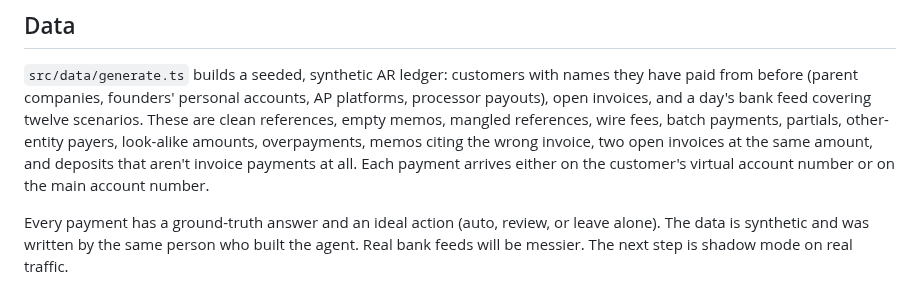
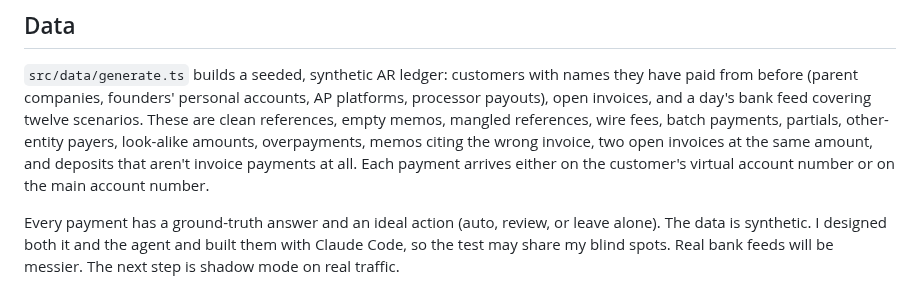
Before and after one commit to jungerland/mercury-invoicing, a Markdown page: README.md, the part around the change. Rendered like a GitHub page.

Commit message:
README: say the data and agent were built with Claude Code
Co-Authored-By: Claude Opus 5.5 <noreply@anthropic.com>

```diff
--- a/README.md
+++ b/README.md
@@ -103,4 +103,4 @@ DATA_DIR=data/seed7 RESULTS_DIR=results/seed7 npm run eval
 
 `src/data/generate.ts` builds a seeded, synthetic AR ledger: customers with names they have paid from before (parent companies, founders' personal accounts, AP platforms, processor payouts), open invoices, and a day's bank feed covering twelve scenarios. These are clean references, empty memos, mangled references, wire fees, batch payments, partials, other-entity payers, look-alike amounts, overpayments, memos citing the wrong invoice, two open invoices at the same amount, and deposits that aren't invoice payments at all. Each payment arrives either on the customer's virtual account number or on the main account number.
 
-Every payment has a ground-truth answer and an ideal action (auto, review, or leave alone). The data is synthetic and was written by the same person who built the agent. Real bank feeds will be messier. The next step is shadow mode on real traffic.
+Every payment has a ground-truth answer and an ideal action (auto, review, or leave alone). The data is synthetic. I designed both it and the agent and built them with Claude Code, so the test may share my blind spots. Real bank feeds will be messier. The next step is shadow mode on real traffic.
```
